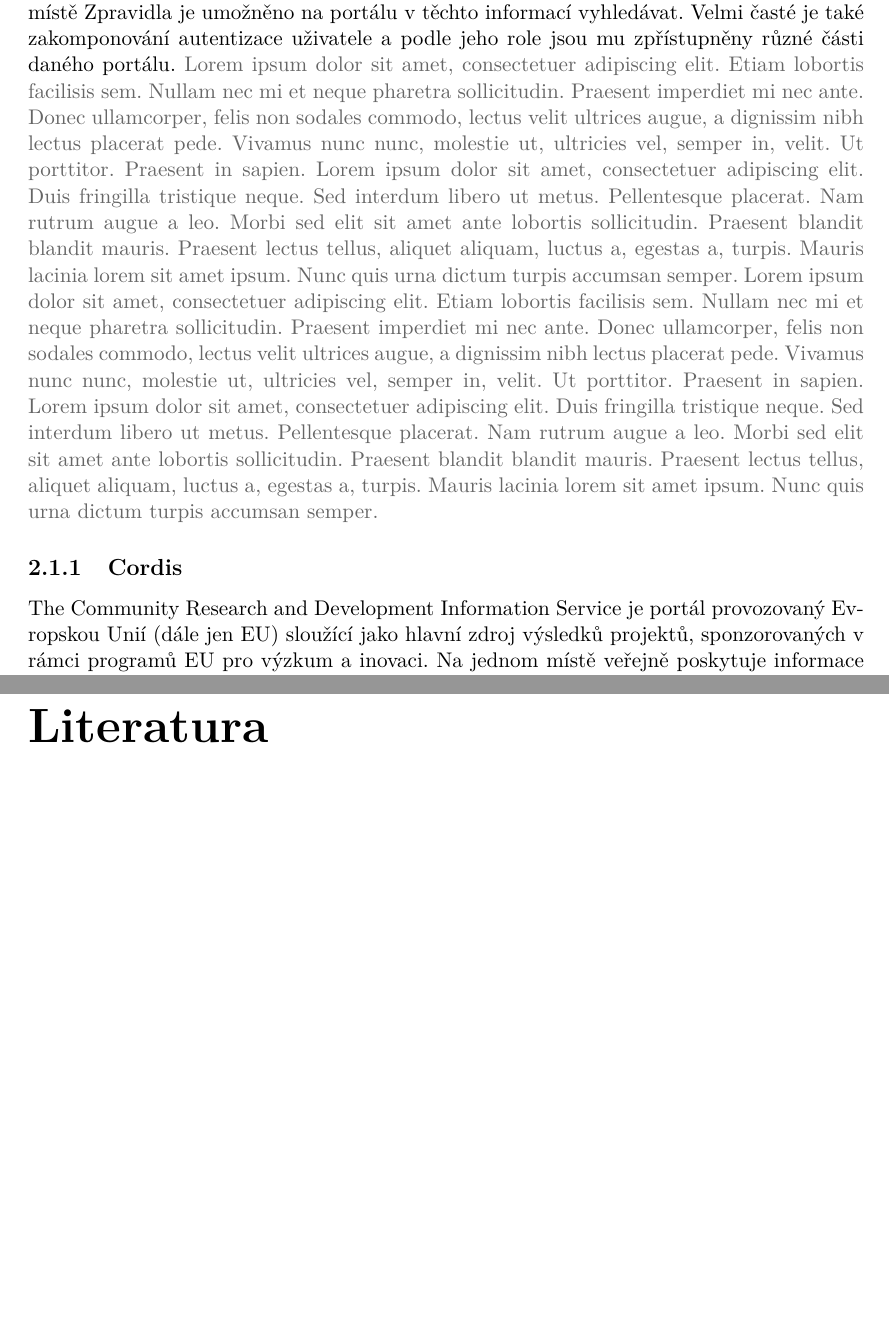
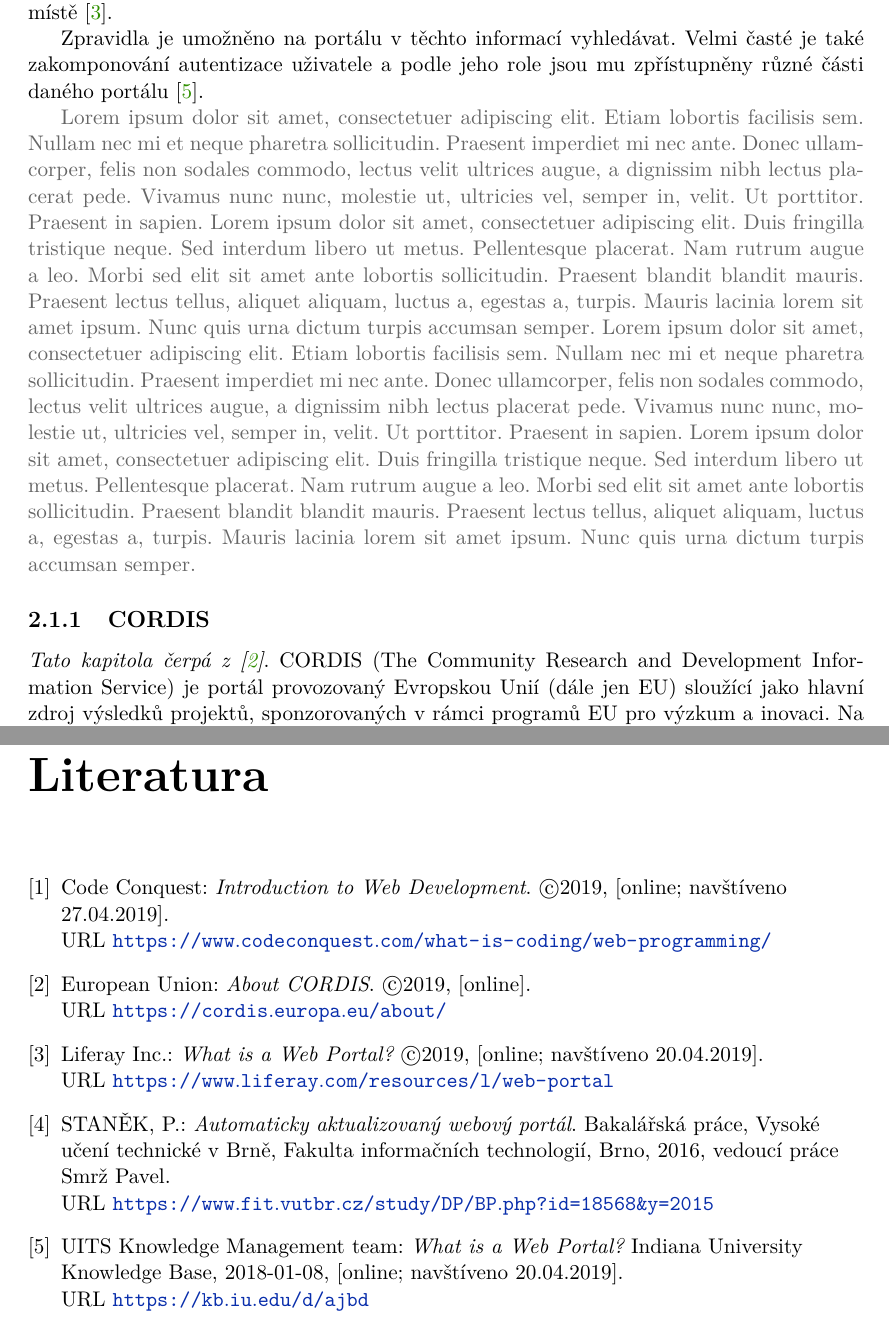
Before and after one commit to JiriFurda/Bachelor-proj, a LaTeX thesis (thesis/projekt.tex, which reads thesis/kapitoly/2-rozbor.tex, thesis/misc/bibliography.bib): two parts of pages 6 and 21 of 21, joined at a grey line, cut so that both start at the same text, the shorter picture padded with empty space. The pictures show the PDF file thesis/projekt.pdf that the author committed with the source.

Commit message:
10.84 pages - Citations

```diff
--- a/thesis/kapitoly/2-rozbor.tex
+++ b/thesis/kapitoly/2-rozbor.tex
@@ -1,13 +1,15 @@
 \chapter{Rozbor řešené problematiky}
 
 \section{Webové portály}
-Webový portál je druh webové stránky, která shromažďuje informace z vícero různých zdrojů a uživateli ty nejrelevantnější informace prezentuje uživateli shromážděné na jednom místě %[https://www.liferay.com/resources/l/web-portal 20. 4.].
-Zpravidla je umožněno na portálu v těchto informací vyhledávat. Velmi časté je také zakomponování autentizace uživatele a podle jeho role jsou mu zpřístupněny různé části daného portálu. %[https://kb.iu.edu/d/ajbd]
+Webový portál je druh webové stránky, která shromažďuje informace z vícero různých zdrojů a uživateli ty nejrelevantnější informace prezentuje uživateli shromážděné na jednom místě~\cite{bib:portal-liferay}.
+
+Zpravidla je umožněno na portálu v těchto informací vyhledávat. Velmi časté je také zakomponování autentizace uživatele a podle jeho role jsou mu zpřístupněny různé části daného portálu~\cite{bib:portal-indiana}.
+
 \blindtext[2]
 
-\subsection{Cordis}
-%[https://cordis.europa.eu/about/]
-The Community Research and Development Information Service je portál provozovaný Evropskou Unií (dále jen EU) sloužící jako hlavní zdroj výsledků projektů, sponzorovaných v rámci programů EU pro výzkum a inovaci. Na jednom místě veřejně poskytuje informace jak o těchto projektech, tak i o jejích účastnících, o hlášeních, vědeckých zprávách a publikacích.
+\subsection{CORDIS}
+\emph{Tato kapitola čerpá z~\cite{bib:cordis}}.
+CORDIS (The Community Research and Development Information Service) je portál provozovaný Evropskou Unií (dále jen EU) sloužící jako hlavní zdroj výsledků projektů, sponzorovaných v rámci programů EU pro výzkum a inovaci. Na jednom místě veřejně poskytuje informace jak o těchto projektech, tak i o jejích účastnících, o hlášeních, vědeckých zprávách a publikacích.
 \blindtext
 
 \subsection{Funding and Tenders}
--- /dev/null
+++ b/thesis/misc/bibliography.bib
@@ -0,0 +1,35 @@
+@MASTERSTHESIS{bib:stanek,
+    author = "Petr STANĚK",
+    title = "{\it Automaticky aktualizovaný webový portál}",
+    school = "Vysoké učení technické v Brně, Fakulta informačních technologií",
+    address = "Brno",
+    year = "2016",
+    type = "Bakalářská práce",
+    note = "Vedoucí práce Smrž Pavel",
+    url = "https://www.fit.vutbr.cz/study/DP/BP.php?id=18568&y=2015"
+}
+
+@MISC{bib:portal-liferay,
+	author = "{Liferay Inc.}",
+    title = "{\it What is a Web Portal?}",
+    note = "[online; navštíveno 20.04.2019]",
+    year = "{\copyright}2019",
+    url = "https://www.liferay.com/resources/l/web-portal"
+}
+
+@MISC{bib:portal-indiana,
+	author = "{UITS Knowledge Management team}",
+    title = "{\it What is a Web Portal?}",
+    howpublished = "Indiana University Knowledge Base",
+    note = "[online; navštíveno 20.04.2019]",
+    year = "2018-01-08",
+    urldate = "{2019-04-20}",
+    url = "https://kb.iu.edu/d/ajbd"
+}
+
+@MISC{bib:web-development,
+	author = "{Code Conquest}",
+    title = "{\it Introduction to Web Development}",
+    note = "[online; navštíveno 27.04.2019]",
+    year = "{\copyright}2019",
+    url = "https://www.codeconquest.com/what-is-coding/web-programming/"
@@ -0,0 +41,5 @@
+    note = "[online]",
+    year = "{\copyright}2019",
+    cited = "2019-04-27",
+    url = "https://cordis.europa.eu/about/"
+}
```
Also changed, not shown: thesis/kapitoly/1-uvod.tex (+1 -1 lines), thesis/projekt.tex (+8 -7 lines), thesis/misc/task.pdf (added), thesis/projekt.pdf, thesis/kapitoly/2-rozbor.tex (8 more changed lines), thesis/misc/bibliography.bib (5 more changed lines).
